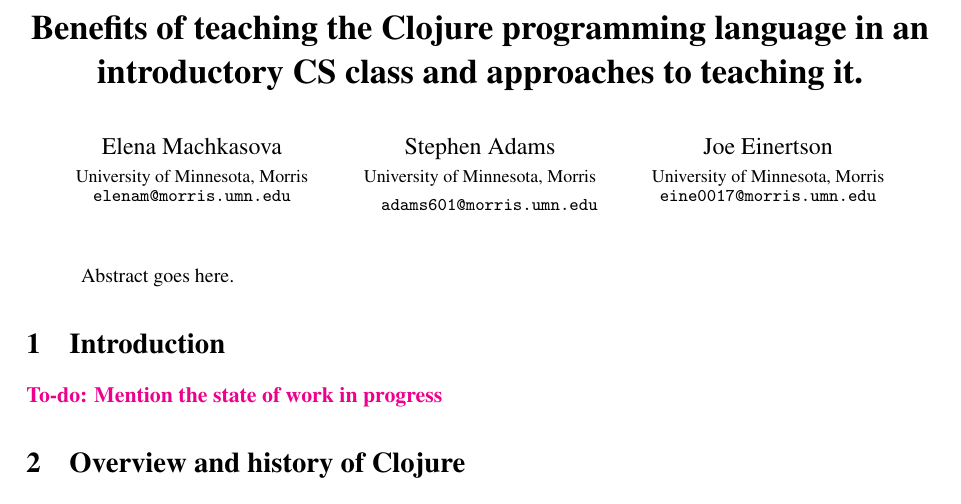
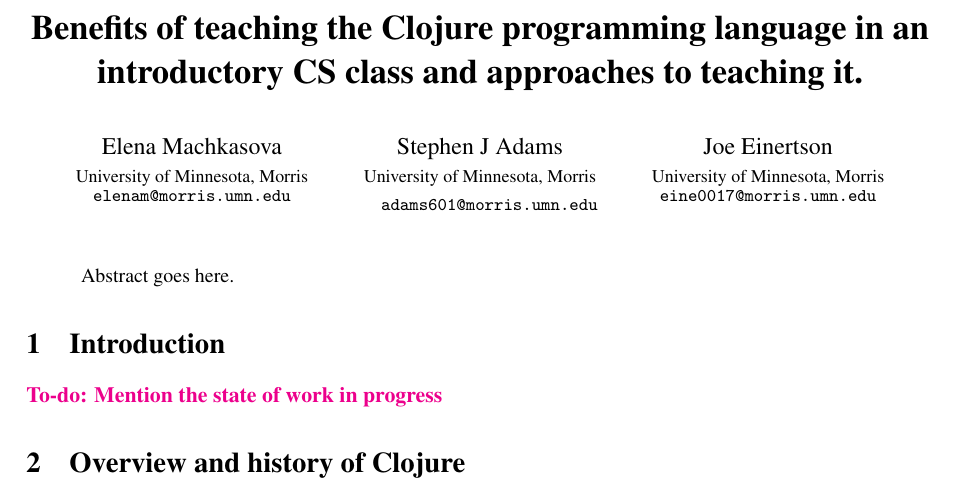
Before and after one commit to elenam/intro-clojure-materials, a LaTeX paper (overview_paper2013/overview_paper.tex): part of page 1 of 7, cut so that both start at the same text. Compiled offline with pdfLaTeX; a LaTeX package or settings file that is missing is left out.

Commit message:
Added my middle initial for better googling

```diff
--- a/overview_paper2013/overview_paper.tex
+++ b/overview_paper2013/overview_paper.tex
@@ -24,7 +24,7 @@
 \institute{University of Minnesota, Morris
 \email{elenam@morris.umn.edu}}
 \and
-Stephen Adams
+Stephen J Adams
 \institute{University of Minnesota, Morris}
 \email{\quad adams601@morris.umn.edu}
 \and
```
